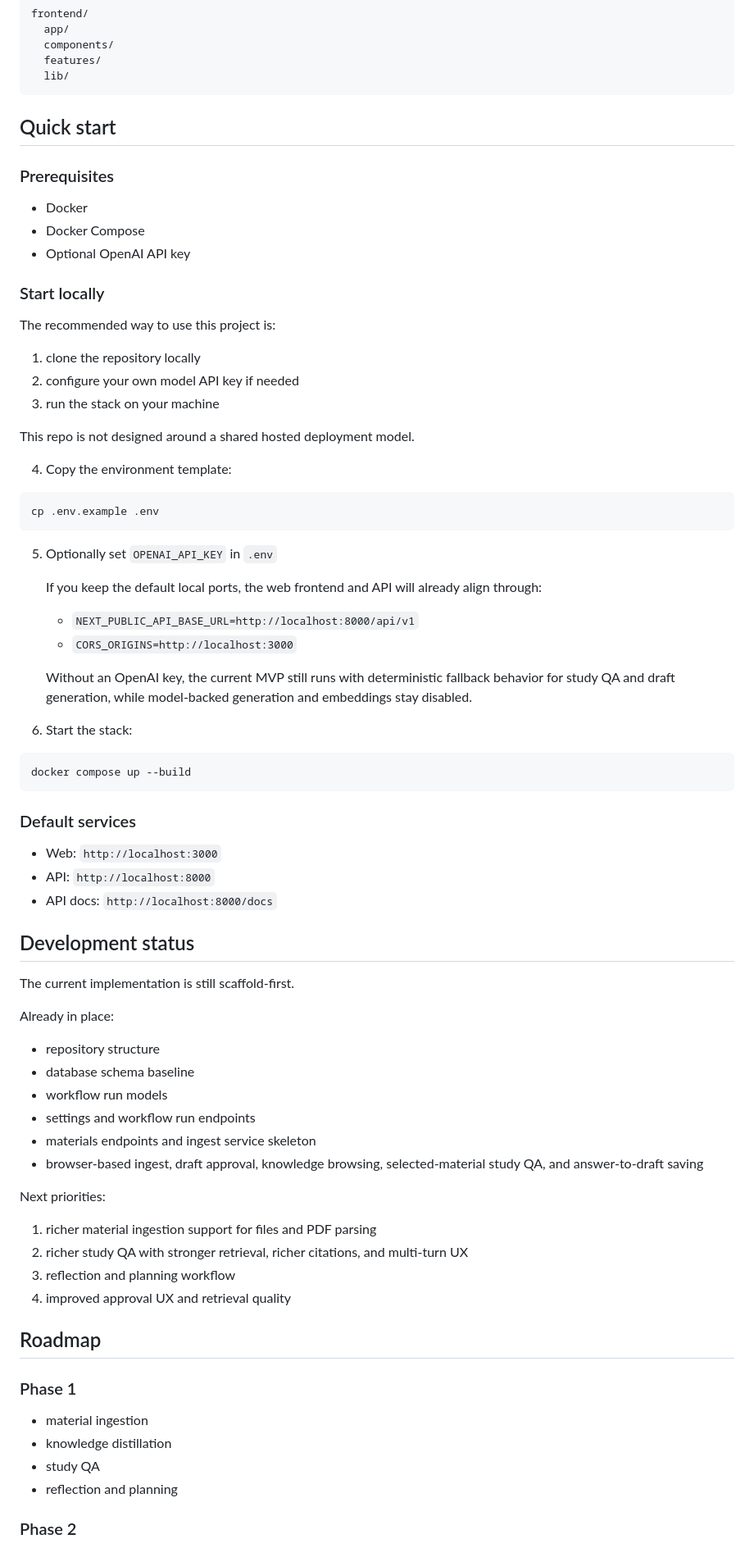
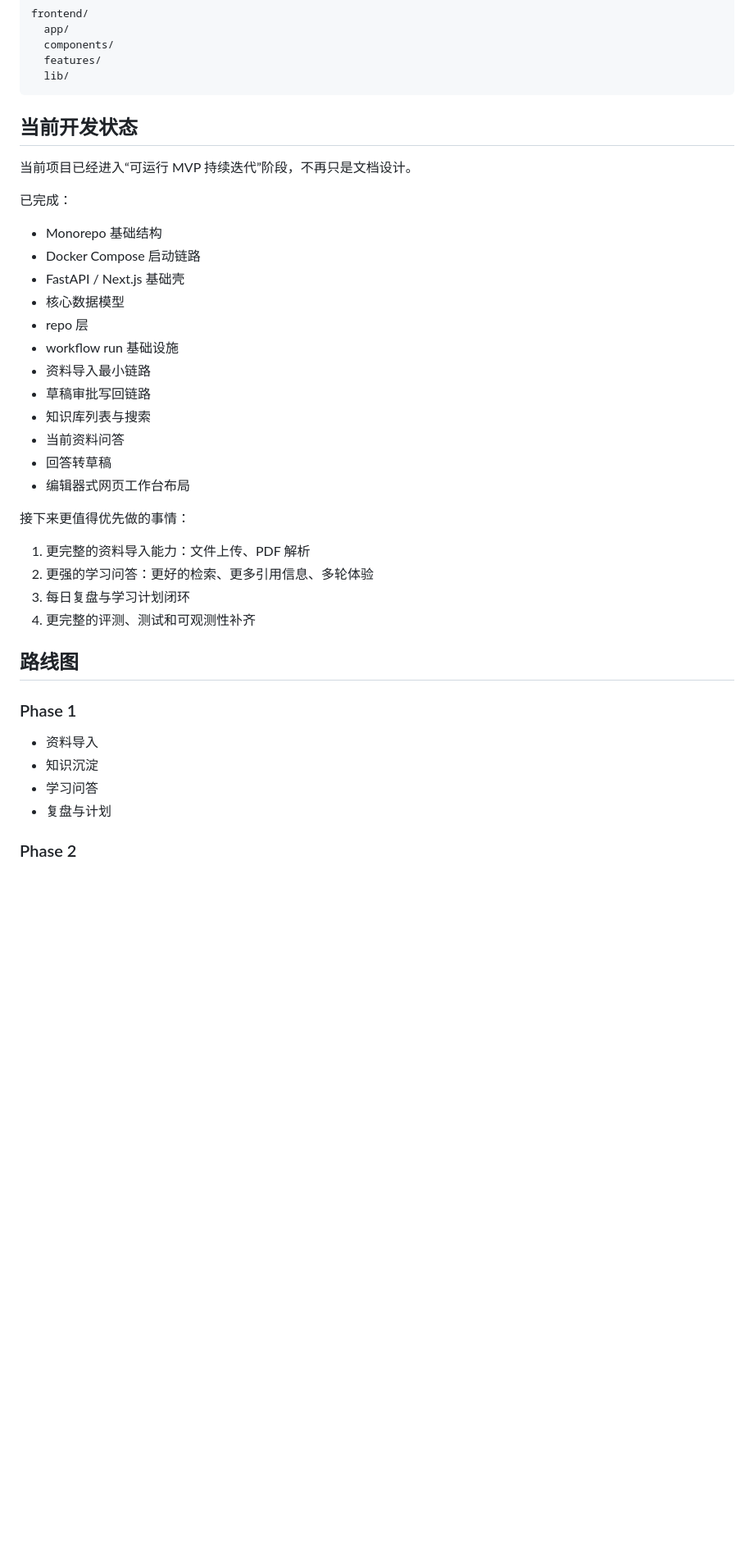
Before and after one commit to Layau-code/learnloop-agent, a Markdown page: README.md, the part around one of its changes. Shown at 82% size. Drawn GitHub-style; blank space fills up the shorter version.

````diff
--- a/README.md
+++ b/README.md
@@ -141,79 +196,40 @@ frontend/
   lib/
 ```
 
-## Quick start
+## 当前开发状态
 
-### Prerequisites
+当前项目已经进入“可运行 MVP 持续迭代”阶段，不再只是文档设计。
 
-- Docker
-- Docker Compose
-- Optional OpenAI API key
+已完成：
 
-### Start locally
+- Monorepo 基础结构
+- Docker Compose 启动链路
+- FastAPI / Next.js 基础壳
+- 核心数据模型
+- repo 层
+- workflow run 基础设施
+- 资料导入最小链路
+- 草稿审批写回链路
+- 知识库列表与搜索
+- 当前资料问答
+- 回答转草稿
+- 编辑器式网页工作台布局
 
-The recommended way to use this project is:
+接下来更值得优先做的事情：
 
-1. clone the repository locally
-2. configure your own model API key if needed
-3. run the stack on your machine
+1. 更完整的资料导入能力：文件上传、PDF 解析
+2. 更强的学习问答：更好的检索、更多引用信息、多轮体验
+3. 每日复盘与学习计划闭环
+4. 更完整的评测、测试和可观测性补齐
 
-This repo is not designed around a shared hosted deployment model.
-
-4. Copy the environment template:
-
-```bash
-cp .env.example .env
-```
-
-5. Optionally set `OPENAI_API_KEY` in `.env`
-
-   If you keep the default local ports, the web frontend and API will already align through:
-
-   - `NEXT_PUBLIC_API_BASE_URL=http://localhost:8000/api/v1`
-   - `CORS_ORIGINS=http://localhost:3000`
-
-   Without an OpenAI key, the current MVP still runs with deterministic fallback behavior for study QA and draft generation, while model-backed generation and embeddings stay disabled.
-
-6. Start the stack:
-
-```bash
-docker compose up --build
-```
-
-### Default services
-
-- Web: `http://localhost:3000`
-- API: `http://localhost:8000`
-- API docs: `http://localhost:8000/docs`
-
-## Development status
-
-The current implementation is still scaffold-first.
-
-Already in place:
-
-- repository structure
-- database schema baseline
-- workflow run models
-- settings and workflow run endpoints
-- materials endpoints and ingest service skeleton
-- browser-based ingest, draft approval, knowledge browsing, selected-material study QA, and answer-to-draft saving
-
-Next priorities:
-
-1. richer material ingestion support for files and PDF parsing
-2. richer study QA with stronger retrieval, richer citations, and multi-turn UX
-3. reflection and planning workflow
-4. improved approval UX and retrieval quality
-
-## Roadmap
+## 路线图
 
 ### Phase 1
 
-- material ingestion
-- knowledge distillation
-- study QA
-- reflection and planning
+- 资料导入
+- 知识沉淀
+- 学习问答
+- 复盘与计划
 
 ### Phase 2
 
````
Also changed, not shown: other parts of README.md (+153 -97 lines).
